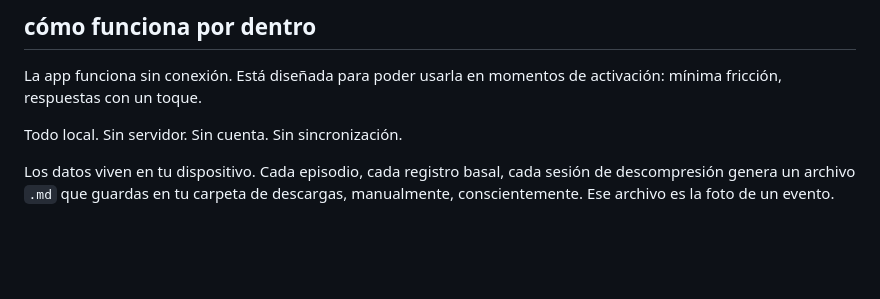
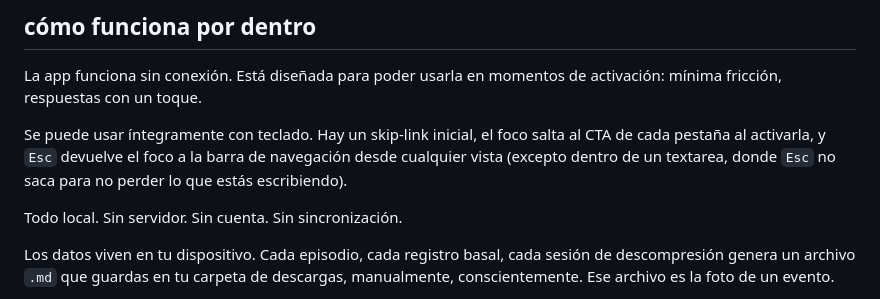
Before and after one commit to V0raOnline/parallax, a Markdown page: README.md, the part around the change. Drawn GitHub-style; blank space fills up the shorter version.

Commit message:
docs: README menciona navegacion por teclado
Un parrafo corto en "como funciona por dentro" que confirma que la app
es totalmente usable con teclado y describe los tres gestos utiles:
skip-link inicial, foco al CTA al activar una pestaña, y Esc a la nav
con la excepcion sensata del textarea.

Co-Authored-By: Claude Opus 4.7 <noreply@anthropic.com>

```diff
--- a/README.md
+++ b/README.md
@@ -217,6 +217,8 @@ En ambos casos los datos son completamente locales — viven en el `localStorage
 
 La app funciona sin conexión. Está diseñada para poder usarla en momentos de activación: mínima fricción, respuestas con un toque.
 
+Se puede usar íntegramente con teclado. Hay un skip-link inicial, el foco salta al CTA de cada pestaña al activarla, y `Esc` devuelve el foco a la barra de navegación desde cualquier vista (excepto dentro de un textarea, donde `Esc` no saca para no perder lo que estás escribiendo).
+
 Todo local. Sin servidor. Sin cuenta. Sin sincronización.
 
 Los datos viven en tu dispositivo. Cada episodio, cada registro basal, cada sesión de descompresión genera un archivo `.md` que guardas en tu carpeta de descargas, manualmente, conscientemente. Ese archivo es la foto de un evento.
```
